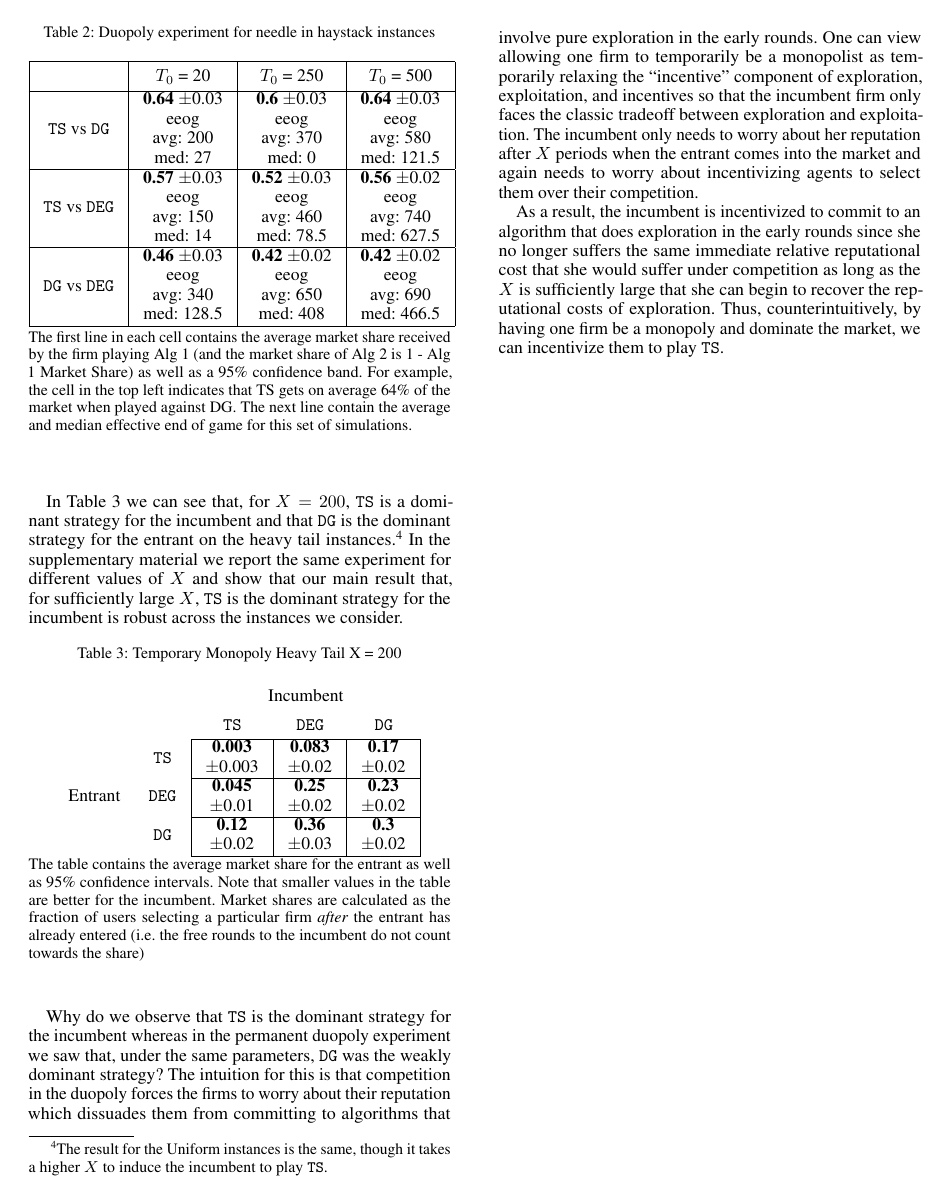
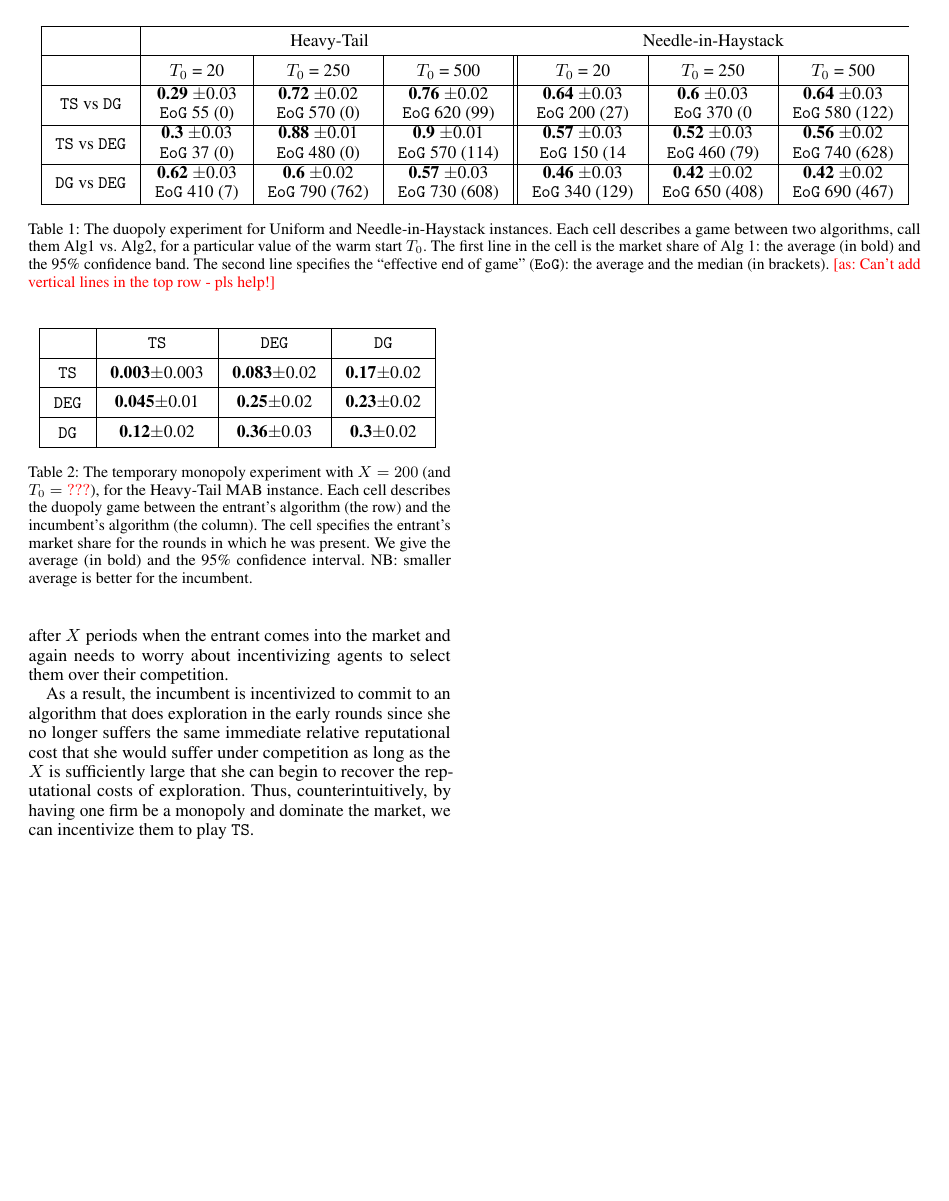
Before and after one commit to rawls238/CompetingBandits, a LaTeX document (paper/content/inverted_u.tex): page 2 of 2. Compiled offline with pdfLaTeX.

Commit message:
Revised the tables.

```diff
--- a/paper/content/inverted_u.tex
+++ b/paper/content/inverted_u.tex
@@ -44,18 +42,49 @@ What happens after the first agent? Looking at the EEOG values we note that, eve
 
 % latex table generated in R 3.4.0 by xtable 1.8-2 package
 % Thu Aug 16 13:13:01 2018
-\begin{table}[ht]
+\begin{table*}[h]
 \centering
-\caption{Duopoly experiment for heavy tail instances}
-\begin{tabular}{|c|c|c|c|}
+\begin{tabular}{|c|c|c|c||c|c|c|}
   \hline
- & $T_0$ = 20 & $T_0$ = 250 & $T_0$ = 500 \\
+  & \multicolumn{3}{c}{Heavy-Tail}
+  & \multicolumn{3}{c}{Needle-in-Haystack}\\
   \hline
-$\TS$ vs $\DG$ & \makecell{\textbf{0.29} $\pm$0.03\\ eeog \\ avg: 55\\ med: 0} & \makecell{\textbf{0.72} $\pm$0.02\\ eeog \\ avg: 570\\ med: 0} & \makecell{\textbf{0.76} $\pm$0.02\\ eeog \\ avg: 620\\ med: 98.5} \\
+  & $T_0$ = 20 & $T_0$ = 250 & $T_0$ = 500
+  & $T_0$ = 20 & $T_0$ = 250 & $T_0$ = 500 \\
+  \hline
+\TS vs \DG
+  & \makecell{\textbf{0.29} $\pm$0.03\\ \Eeog 55 (0)}
+  & \makecell{\textbf{0.72} $\pm$0.02\\ \Eeog 570 (0)}
+  & \makecell{\textbf{0.76} $\pm$0.02\\ \Eeog 620 (99)}
+  %%
+  & \makecell{\textbf{0.64} $\pm$0.03\\ \Eeog 200 (27)}
+  & \makecell{\textbf{0.6} $\pm$0.03\\ \Eeog 370 (0}
+  & \makecell{\textbf{0.64} $\pm$0.03\\ \Eeog 580 (122)}
+  \\
 \hline
-  $\TS$ vs $\DEG$ & \makecell{\textbf{0.3} $\pm$0.03\\ eeog \\ avg: 37\\ med: 0} & \makecell{\textbf{0.88} $\pm$0.01\\ eeog \\ avg: 480\\ med: 0} & \makecell{\textbf{0.9} $\pm$0.01\\ eeog \\ avg: 570\\ med: 113.5} \\
+  $\TS$ vs $\DEG$
+  & \makecell{\textbf{0.3} $\pm$0.03\\ \Eeog 37 (0)}
+  & \makecell{\textbf{0.88} $\pm$0.01\\ \Eeog 480 (0)}
+  & \makecell{\textbf{0.9} $\pm$0.01\\ \Eeog 570 (114)}
+  %%
+  & \makecell{\textbf{0.57} $\pm$0.03\\ \Eeog 150 (14}
+  & \makecell{\textbf{0.52} $\pm$0.03\\ \Eeog 460 (79)}
+  & \makecell{\textbf{0.56} $\pm$0.02\\ \Eeog 740 (628)}
+  \\
 \hline
-  $\DG$ vs $\DEG$ & \makecell{\textbf{0.62} $\pm$0.03\\ eeog \\ avg: 410\\ med: 7} & \makecell{\textbf{0.6} $\pm$0.02\\ eeog \\ avg: 790\\ med: 762} & \makecell{\textbf{0.57} $\pm$0.03\\ eeog \\ avg: 730\\ med: 608} \\
+  $\DG$ vs $\DEG$
+  & \makecell{\textbf{0.62} $\pm$0.03\\ \Eeog 410 (7)}
+  & \makecell{\textbf{0.6} $\pm$0.02\\ \Eeog 790 (762)}
+  & \makecell{\textbf{0.57} $\pm$0.03\\ \Eeog 730 (608)}
+  %%
+  & \makecell{\textbf{0.46} $\pm$0.03\\ \Eeog 340 (129)}
+  & \makecell{\textbf{0.42} $\pm$0.02\\ \Eeog 650 (408)}
+  & \makecell{\textbf{0.42} $\pm$0.02\\ \Eeog 690 (467)}
+  \\
    \hline
 \end{tabular}
+\caption{The duopoly experiment for Uniform and Needle-in-Haystack instances. Each cell describes a game between two algorithms, call them Alg1 vs. Alg2, for a particular value of the warm start $T_0$. The first line in the cell is the market share of Alg 1: the average (in bold) and the 95\% confidence band.
+%For example, the cell in the top left indicates that TS gets on average 64\% of the market when played against DG.
+The second line specifies the ``effective end of game" (\Eeog): the average and the median (in brackets).
+\ascomment{Can't add vertical lines in the top row - pls help!}}
 \label{sim_ht}
@@ -68,4 +98,3 @@ $\TS$ vs $\DG$ & \makecell{\textbf{0.29} $\pm$0.03\\ eeog \\ avg: 55\\ med: 0} &
   \hline
  & $T_0$ = 20 & $T_0$ = 250 & $T_0$ = 500 \\
   \hline
-$\TS$ vs $\DG$ & \makecell{\textbf{0.64} $\pm$0.03\\ eeog \\ avg: 200\\ med: 27} & \makecell{\textbf{0.6} $\pm$0.03\\ eeog \\ avg: 370\\ med: 0} & \makecell{\textbf{0.64} $\pm$0.03\\ eeog \\ avg: 580\\ med: 121.5} \\
@@ -72,2 +105 @@ $\TS$ vs $\DG$ & \makecell{\textbf{0.64} $\pm$0.03\\ eeog \\ avg: 200\\ med: 27}
 \hline
-  $\TS$ vs $\DEG$ & \makecell{\textbf{0.57} $\pm$0.03\\ eeog \\ avg: 150\\ med: 14} & \makecell{\textbf{0.52} $\pm$0.03\\ eeog \\ avg: 460\\ med: 78.5} & \makecell{\textbf{0.56} $\pm$0.02\\ eeog \\ avg: 740\\ med: 627.5} \\
@@ -74,2 +110 @@ $\TS$ vs $\DG$ & \makecell{\textbf{0.64} $\pm$0.03\\ eeog \\ avg: 200\\ med: 27}
   \hline
-  $\DG$ vs $\DEG$ & \makecell{\textbf{0.46} $\pm$0.03\\ eeog \\ avg: 340\\ med: 128.5} & \makecell{\textbf{0.42} $\pm$0.02\\ eeog \\ avg: 650\\ med: 408} & \makecell{\textbf{0.42} $\pm$0.02\\ eeog \\ avg: 690\\ med: 466.5} \\
@@ -95,11 +134,35 @@ round $X$. \gaedit{For this section we focus on the warm start values and on the
     would commit to $\DG$.}
 \end{finding}
 
-In Table \ref{ht_incum} we can see that, for $X = 200$, $\TS$ is a dominant strategy for the incumbent and that $\DG$ is the dominant strategy for the entrant on the heavy tail instances.\footnote{The result for the Uniform instances is the same, though it takes a higher $X$ to induce the incumbent to play $\TS$.} In the supplementary material we report the same experiment for different values of $X$ and show that our main result that, for sufficiently large $X$, $\TS$ is the dominant strategy for the incumbent is robust across the instances we consider.
+In Table \ref{ht_incum} we can see that, for $X = 200$, $\TS$ is a dominant strategy for the incumbent and that $\DG$ is the dominant strategy for the entrant on the heavy tail instances.\footnote{The result for the Uniform instances is the same, though it takes a higher $X$ to induce the incumbent to play $\TS$.} In the supplementary material we report the same experiment for different values of $X$ and show that our main result that, for sufficiently large $X$, $\TS$ is the dominant strategy for the incumbent is robust across the
+instances we consider.
 
+\begin{table}[ht]
+\centering
+\begin{tabular}{|c|c|c|c|}
+\hline
+   & $\TS$  & $\DEG$  & $\DG$ \\ \hline
+$\TS$
+    & \makecell{\textbf{0.003}$\pm$0.003}
+    & \makecell{\textbf{0.083}$\pm$0.02}
+    & \makecell{\textbf{0.17}$\pm$0.02} \\\hline
+$\DEG$
+    & \makecell{\textbf{0.045}$\pm$0.01}
+    & \makecell{\textbf{0.25}$\pm$0.02}
+    & \makecell{\textbf{0.23}$\pm$0.02} \\\hline
+$\DG$
+    & \makecell{\textbf{0.12}$\pm$0.02}
+    & \makecell{\textbf{0.36}$\pm$0.03}
+    & \makecell{\textbf{0.3}$\pm$0.02} \\\hline
+\end{tabular}
+\label{ht_incum}
+\caption{The temporary monopoly experiment with $X=200$ (and $T_0=\asedit{???}$), for the Heavy-Tail MAB instance. Each cell describes the duopoly game between the entrant's algorithm (the row) and the incumbent's algorithm (the column). The cell specifies the entrant's market share for the rounds in which he was present. We give the average (in bold) and the 95\% confidence interval. NB: smaller average is better for the incumbent.}
+\end{table}
+
+
+\OMIT{ %%%%%%%
 % latex table generated in R 3.4.0 by xtable 1.8-2 package
 % Wed Aug 15 19:03:20 2018
-
 \begin{table}[ht]
 \centering
 \caption{Temporary Monopoly Heavy Tail X = 200}
```
Also changed, not shown: paper/content/inverted_u.tex (26 more changed lines).
